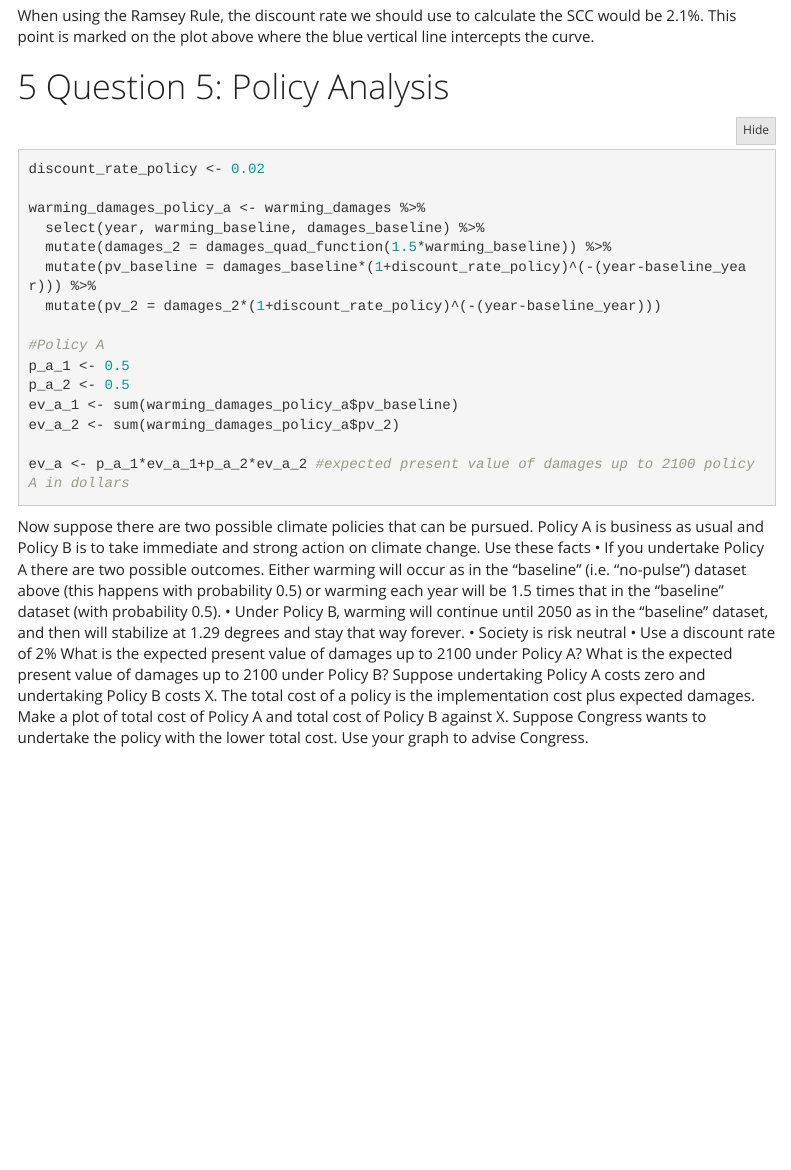
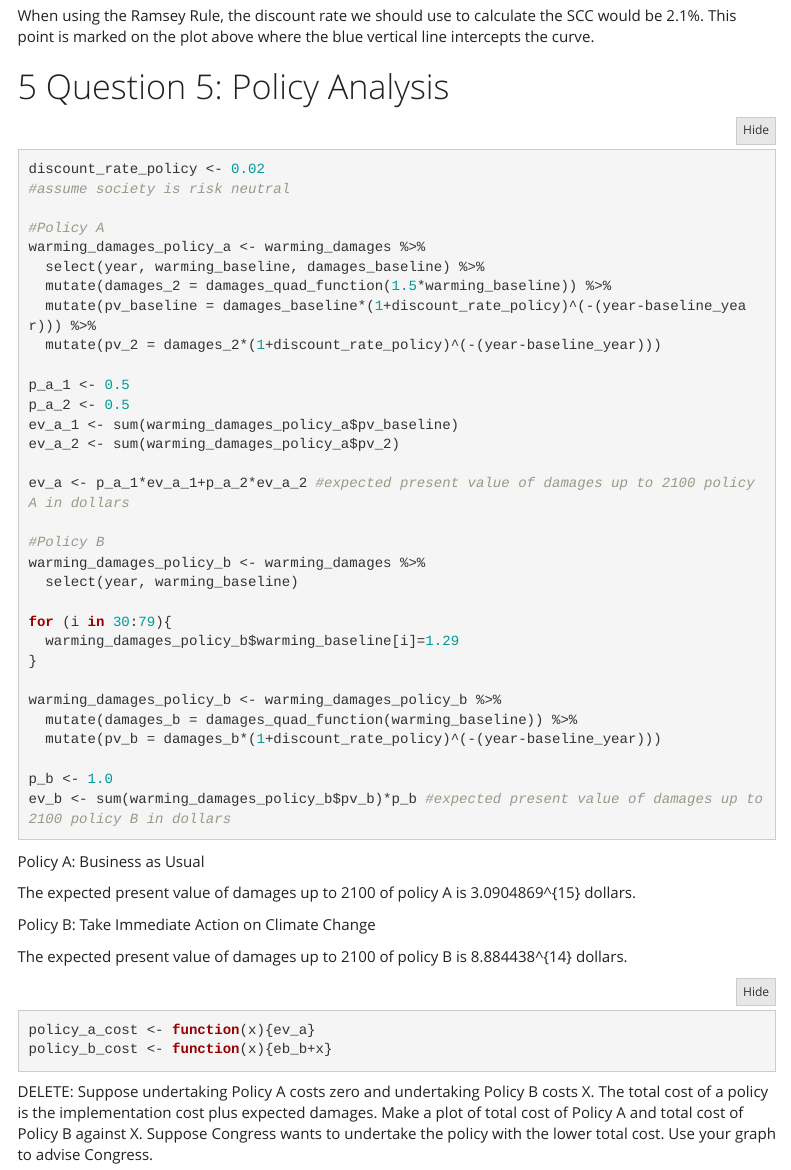
Before and after one commit to sarah-hamilton321/esm204-hw4, an R Markdown document (esm204-hw3-work.Rmd): the page in a window 1100 px wide, from 4840 px down. Rendered offline with R 4.5, knitr and Pandoc, with nearby package versions; folded parts are opened; menus at the side of the page are left out.

Commit message:
updated 5

````diff
--- a/esm204-hw3-work.Rmd
+++ b/esm204-hw3-work.Rmd
@@ -152,14 +152,15 @@ When using the Ramsey Rule, the discount rate we should use to calculate the SCC
 
 ```{r}
 discount_rate_policy <- 0.02
+#assume society is risk neutral
 
+#Policy A
 warming_damages_policy_a <- warming_damages %>%
   select(year, warming_baseline, damages_baseline) %>%
   mutate(damages_2 = damages_quad_function(1.5*warming_baseline)) %>%
   mutate(pv_baseline = damages_baseline*(1+discount_rate_policy)^(-(year-baseline_year))) %>%
   mutate(pv_2 = damages_2*(1+discount_rate_policy)^(-(year-baseline_year)))
 
-#Policy A
 p_a_1 <- 0.5
 p_a_2 <- 0.5
 ev_a_1 <- sum(warming_damages_policy_a$pv_baseline)
@@ -167,12 +168,37 @@ ev_a_2 <- sum(warming_damages_policy_a$pv_2)
 
 ev_a <- p_a_1*ev_a_1+p_a_2*ev_a_2 #expected present value of damages up to 2100 policy A in dollars
 
+#Policy B
+warming_damages_policy_b <- warming_damages %>%
+  select(year, warming_baseline)
+
+for (i in 30:79){
+  warming_damages_policy_b$warming_baseline[i]=1.29
+}
+
+warming_damages_policy_b <- warming_damages_policy_b %>%
+  mutate(damages_b = damages_quad_function(warming_baseline)) %>%
+  mutate(pv_b = damages_b*(1+discount_rate_policy)^(-(year-baseline_year)))
+
+p_b <- 1.0
+ev_b <- sum(warming_damages_policy_b$pv_b)*p_b #expected present value of damages up to 2100 policy B in dollars
+
+```
+
+Policy A: Business as Usual
+
+The expected present value of damages up to 2100 of policy A is `r round(ev_a,0)` dollars.
+
+Policy B: Take Immediate Action on Climate Change
+
+The expected present value of damages up to 2100 of policy B is `r round(ev_b,0)` dollars.
+
+```{r}
+policy_a_cost <- function(x){ev_a}
+policy_b_cost <- function(x){eb_b+x}
+
+
 ```
 
 
-Now suppose there are two possible climate policies that can be pursued. Policy A is business as usual and Policy B is to take immediate and strong action on climate change. Use these facts
-• If you undertake Policy A there are two possible outcomes. Either warming will occur as in the “baseline” (i.e. “no-pulse”) dataset above (this happens with probability 0.5) or warming each year will be 1.5 times that in the “baseline” dataset (with probability 0.5).
-• Under Policy B, warming will continue until 2050 as in the “baseline” dataset, and then will stabilize at 1.29 degrees and stay that way forever.
-• Society is risk neutral
-• Use a discount rate of 2%
-What is the expected present value of damages up to 2100 under Policy A? What is the expected present value of damages up to 2100 under Policy B? Suppose undertaking Policy A costs zero and undertaking Policy B costs X. The total cost of a policy is the implementation cost plus expected damages. Make a plot of total cost of Policy A and total cost of Policy B against X. Suppose Congress wants to undertake the policy with the lower total cost. Use your graph to advise Congress.
+DELETE: Suppose undertaking Policy A costs zero and undertaking Policy B costs X. The total cost of a policy is the implementation cost plus expected damages. Make a plot of total cost of Policy A and total cost of Policy B against X. Suppose Congress wants to undertake the policy with the lower total cost. Use your graph to advise Congress.
````
